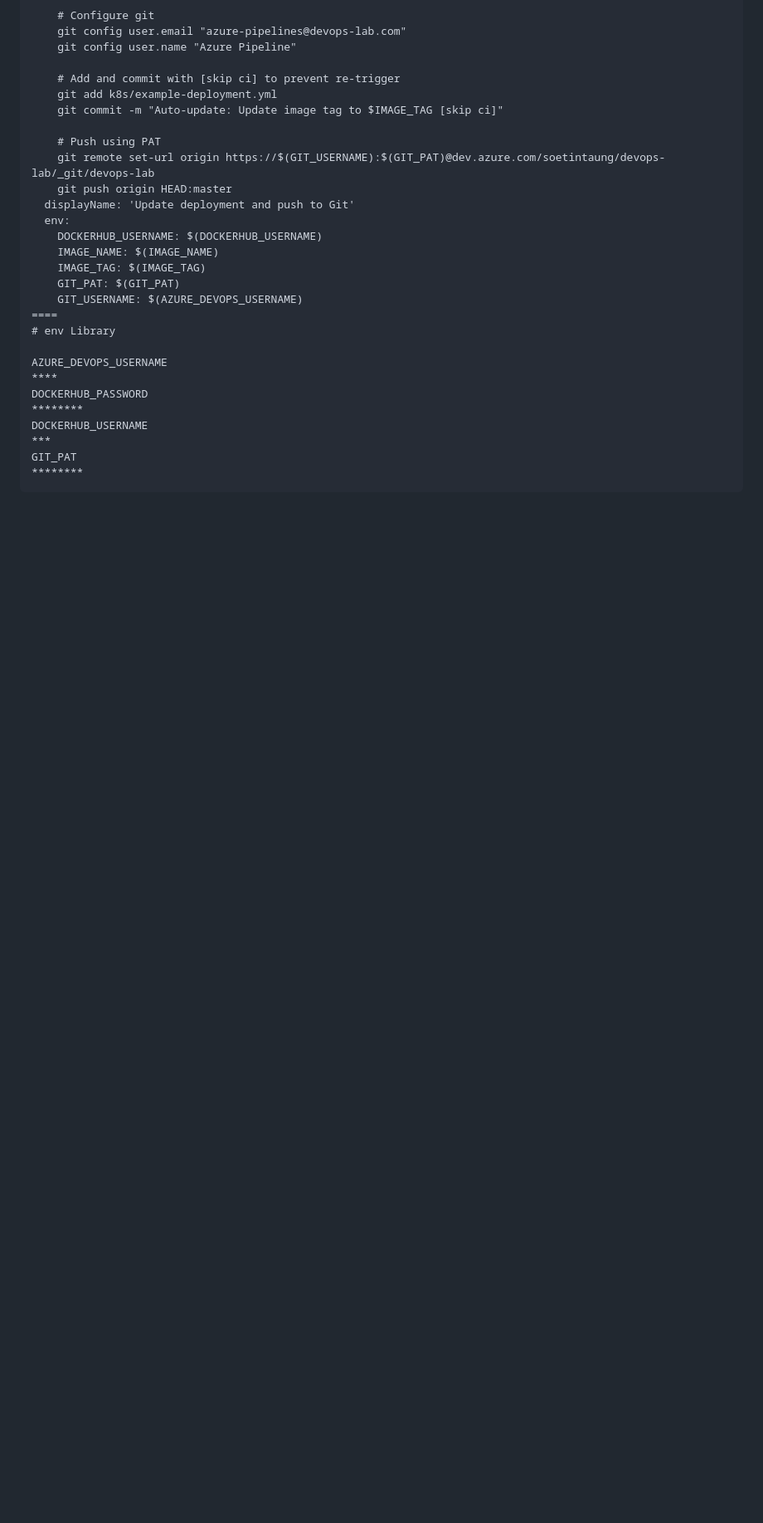
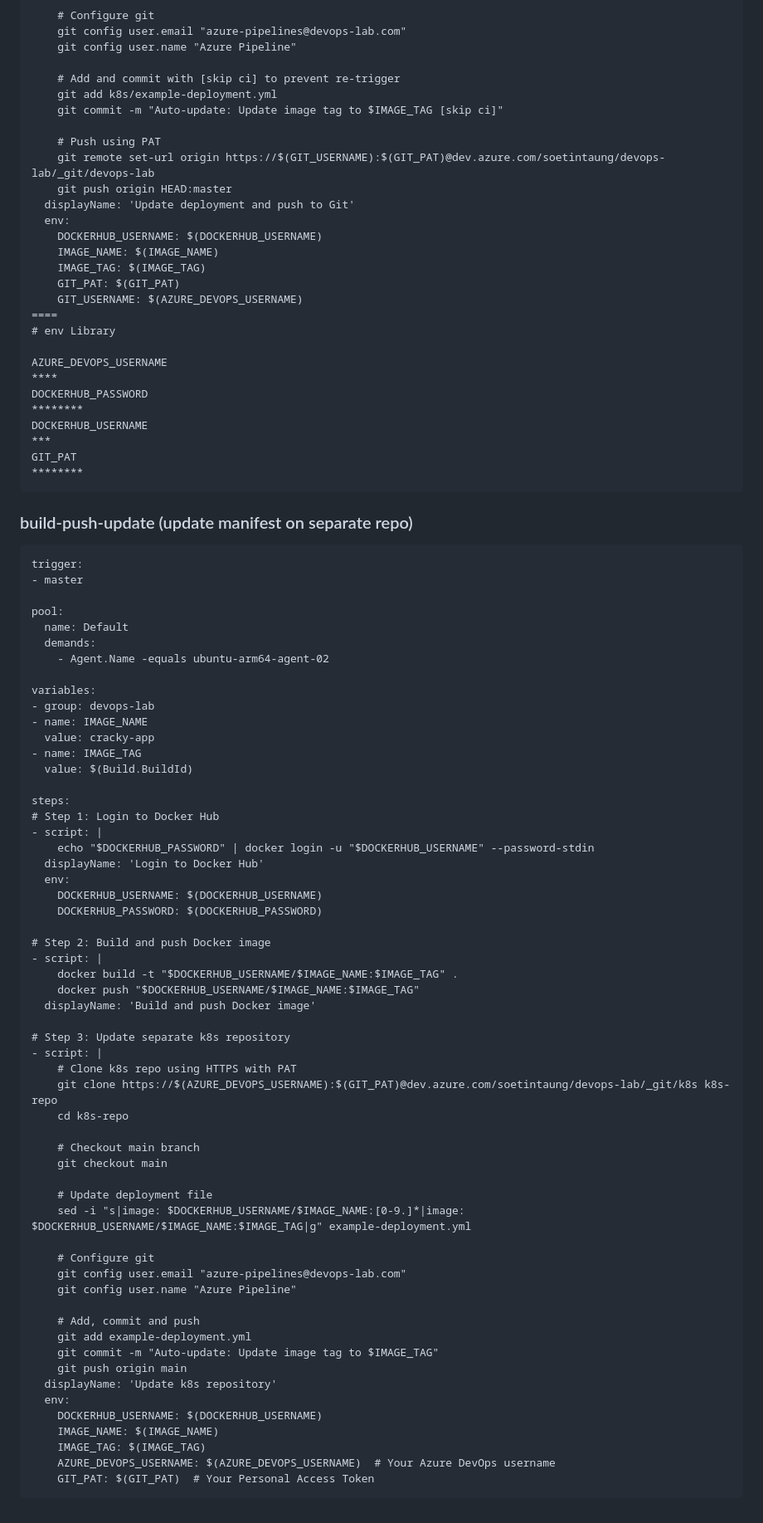
Before and after one commit to yoloxsta/devops-labs, a Markdown page: README.md, the part around the change. Shown at 83% size. Drawn GitHub-style; blank space fills up the shorter version.

````diff
--- a/README.md
+++ b/README.md
@@ -476,3 +476,63 @@ DOCKERHUB_USERNAME
 GIT_PAT
 ********
 ```
+### build-push-update (update manifest on separate repo)
+```
+trigger:
+- master
+
+pool:
+  name: Default
+  demands:
+    - Agent.Name -equals ubuntu-arm64-agent-02
+
+variables:
+- group: devops-lab
+- name: IMAGE_NAME
+  value: cracky-app
+- name: IMAGE_TAG
+  value: $(Build.BuildId)
+
+steps:
+# Step 1: Login to Docker Hub
+- script: |
+    echo "$DOCKERHUB_PASSWORD" | docker login -u "$DOCKERHUB_USERNAME" --password-stdin
+  displayName: 'Login to Docker Hub'
+  env:
+    DOCKERHUB_USERNAME: $(DOCKERHUB_USERNAME)
+    DOCKERHUB_PASSWORD: $(DOCKERHUB_PASSWORD)
+
+# Step 2: Build and push Docker image
+- script: |
+    docker build -t "$DOCKERHUB_USERNAME/$IMAGE_NAME:$IMAGE_TAG" .
+    docker push "$DOCKERHUB_USERNAME/$IMAGE_NAME:$IMAGE_TAG"
+  displayName: 'Build and push Docker image'
+
+# Step 3: Update separate k8s repository
+- script: |
+    # Clone k8s repo using HTTPS with PAT
+    git clone https://$(AZURE_DEVOPS_USERNAME):$(GIT_PAT)@dev.azure.com/soetintaung/devops-lab/_git/k8s k8s-repo
+    cd k8s-repo
+
+    # Checkout main branch
+    git checkout main
+
+    # Update deployment file
+    sed -i "s|image: $DOCKERHUB_USERNAME/$IMAGE_NAME:[0-9.]*|image: $DOCKERHUB_USERNAME/$IMAGE_NAME:$IMAGE_TAG|g" example-deployment.yml
+
+    # Configure git
+    git config user.email "azure-pipelines@devops-lab.com"
+    git config user.name "Azure Pipeline"
+
+    # Add, commit and push
+    git add example-deployment.yml
+    git commit -m "Auto-update: Update image tag to $IMAGE_TAG"
+    git push origin main
+  displayName: 'Update k8s repository'
+  env:
+    DOCKERHUB_USERNAME: $(DOCKERHUB_USERNAME)
+    IMAGE_NAME: $(IMAGE_NAME)
+    IMAGE_TAG: $(IMAGE_TAG)
+    AZURE_DEVOPS_USERNAME: $(AZURE_DEVOPS_USERNAME)  # Your Azure DevOps username
+    GIT_PAT: $(GIT_PAT)  # Your Personal Access Token
+```
````
